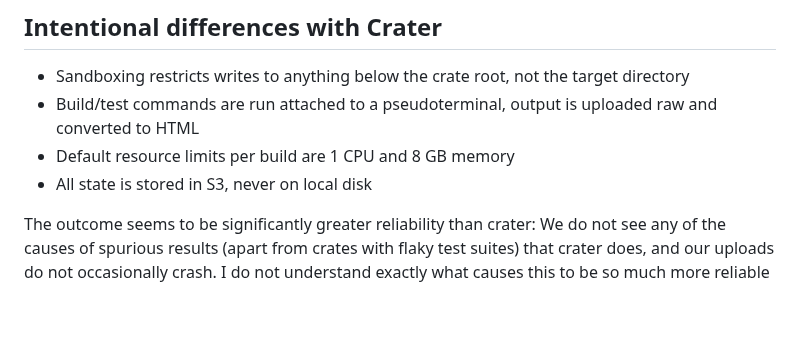
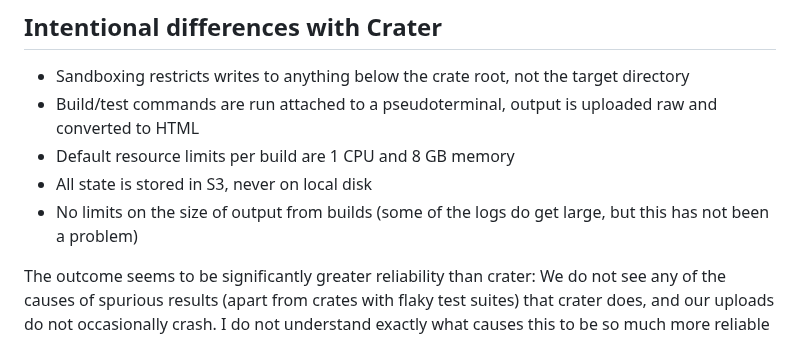
Before and after one commit to saethlin/crater-at-home, a Markdown page: README.md, the part around the change. Drawn GitHub-style; blank space fills up the shorter version.

Commit message:
Update README.md (#49)

```diff
--- a/README.md
+++ b/README.md
@@ -11,6 +11,7 @@ This project exists because I tried to use [crater](https://github.com/rust-lang
 * Build/test commands are run attached to a pseudoterminal, output is uploaded raw and converted to HTML
 * Default resource limits per build are 1 CPU and 8 GB memory
 * All state is stored in S3, never on local disk
+* No limits on the size of output from builds (some of the logs do get large, but this has not been a problem)
 
 The outcome seems to be significantly greater reliability than crater: We do not see any of the causes of spurious results (apart from crates with flaky test suites) that crater does, and our uploads do not occasionally crash.
 I do not understand exactly what causes this to be so much more reliable than crater, but if someone can figure that out it would be great to improve crater.
```
